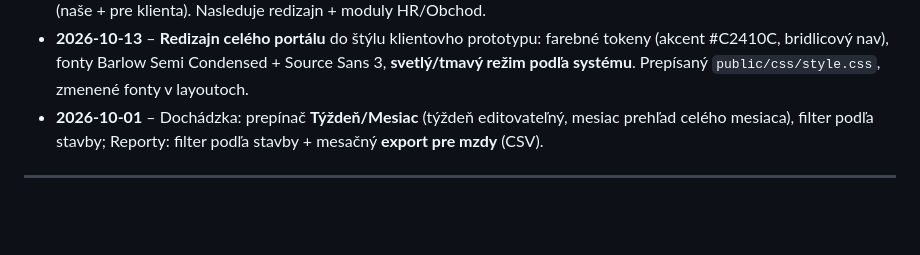
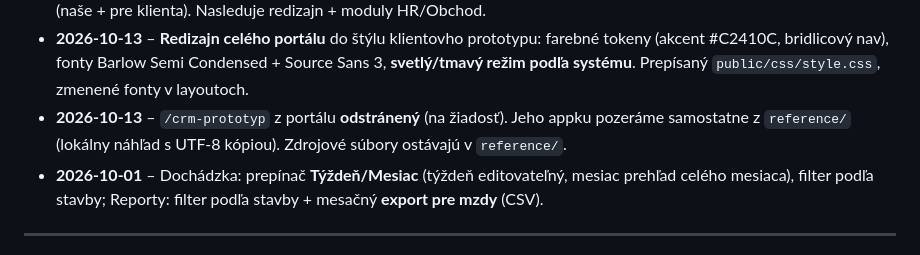
Before and after one commit to goodvisionsvk/tbau, a Markdown page: README.md, the part around the change. GitHub-like rendering; blank space fills up the shorter version.

Commit message:
docs: /crm-prototyp odstránený, náhľad jeho appky samostatne z reference/

```diff
--- a/README.md
+++ b/README.md
@@ -100,6 +100,8 @@ Sekcia, ktorá sa dopĺňa po každej pracovnej session – čo sa spravilo a č
 - **2026-10-13** – **Redizajn celého portálu** do štýlu klientovho prototypu: farebné tokeny
   (akcent #C2410C, bridlicový nav), fonty Barlow Semi Condensed + Source Sans 3, **svetlý/tmavý
   režim podľa systému**. Prepísaný `public/css/style.css`, zmenené fonty v layoutoch.
+- **2026-10-13** – `/crm-prototyp` z portálu **odstránený** (na žiadosť). Jeho appku pozeráme
+  samostatne z `reference/` (lokálny náhľad s UTF-8 kópiou). Zdrojové súbory ostávajú v `reference/`.
 - **2026-10-01** – Dochádzka: prepínač **Týždeň/Mesiac** (týždeň editovateľný, mesiac prehľad celého mesiaca),
   filter podľa stavby; Reporty: filter podľa stavby + mesačný **export pre mzdy** (CSV).
 
```
Also changed, not shown: CLAUDE.md (+5 -3 lines).
